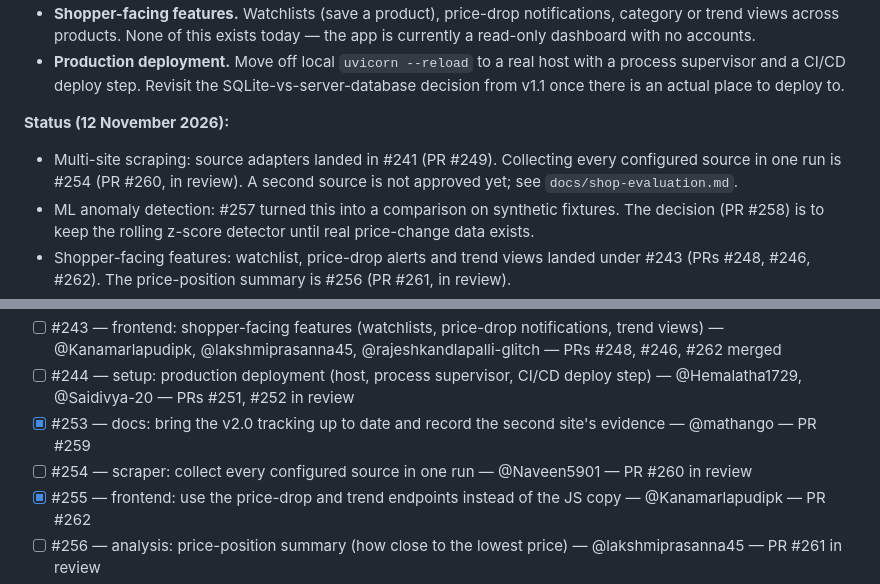
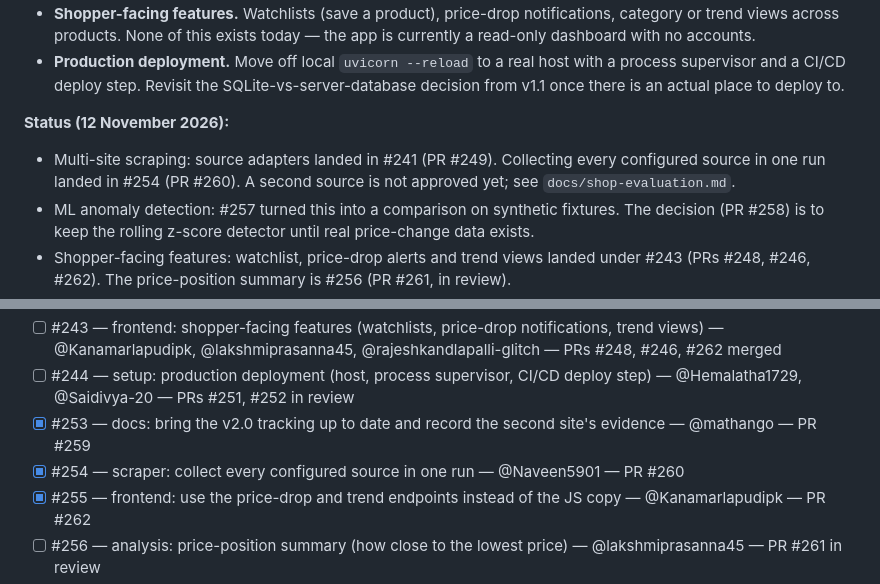
Before and after one commit to KT-PROJECT-F/PriceUnmask, a Markdown page: docs/ROADMAP.md, 2 parts joined by grey strips. Drawn GitHub-style.

```diff
--- a/docs/ROADMAP.md
+++ b/docs/ROADMAP.md
@@ -35,7 +35,7 @@ Once v1.1's real data and reliability work have landed, grow the product itself.
 
 **Status (12 November 2026):**
 
-- Multi-site scraping: source adapters landed in #241 (PR #249). Collecting every configured source in one run is #254 (PR #260, in review). A second source is not approved yet; see `docs/shop-evaluation.md`.
+- Multi-site scraping: source adapters landed in #241 (PR #249). Collecting every configured source in one run landed in #254 (PR #260). A second source is not approved yet; see `docs/shop-evaluation.md`.
 - ML anomaly detection: #257 turned this into a comparison on synthetic fixtures. The decision (PR #258) is to keep the rolling z-score detector until real price-change data exists.
 - Shopper-facing features: watchlist, price-drop alerts and trend views landed under #243 (PRs #248, #246, #262). The price-position summary is #256 (PR #261, in review).
 - Production deployment: on 10 November #244 was rescoped, because the team has no host. v2.0 is made deploy-ready and proven on an Ubuntu 24.04 Linux VM. The SSH deploy workflow stays switched off until a real host exists (PRs #251, #252, in review). v2.0 is not publicly deployed.
@@ -83,7 +83,7 @@ Issues filed 2026-11-03. Update the checkboxes as they close — this table is t
 - [ ] #243 — frontend: shopper-facing features (watchlists, price-drop notifications, trend views) — @Kanamarlapudipk, @lakshmiprasanna45, @rajeshkandlapalli-glitch — PRs #248, #246, #262 merged
 - [ ] #244 — setup: production deployment (host, process supervisor, CI/CD deploy step) — @Hemalatha1729, @Saidivya-20 — PRs #251, #252 in review
 - [x] #253 — docs: bring the v2.0 tracking up to date and record the second site's evidence — @mathango — PR #259
-- [ ] #254 — scraper: collect every configured source in one run — @Naveen5901 — PR #260 in review
+- [x] #254 — scraper: collect every configured source in one run — @Naveen5901 — PR #260
 - [x] #255 — frontend: use the price-drop and trend endpoints instead of the JS copy — @Kanamarlapudipk — PR #262
 - [ ] #256 — analysis: price-position summary (how close to the lowest price) — @lakshmiprasanna45 — PR #261 in review
 - [x] #257 — analysis: compare IsolationForest with the z-score detector on synthetic fixtures — @sujithareddy-1324 — PR #258
```
Also changed, not shown: docs/shop-evaluation.md (+1 -4 lines).
